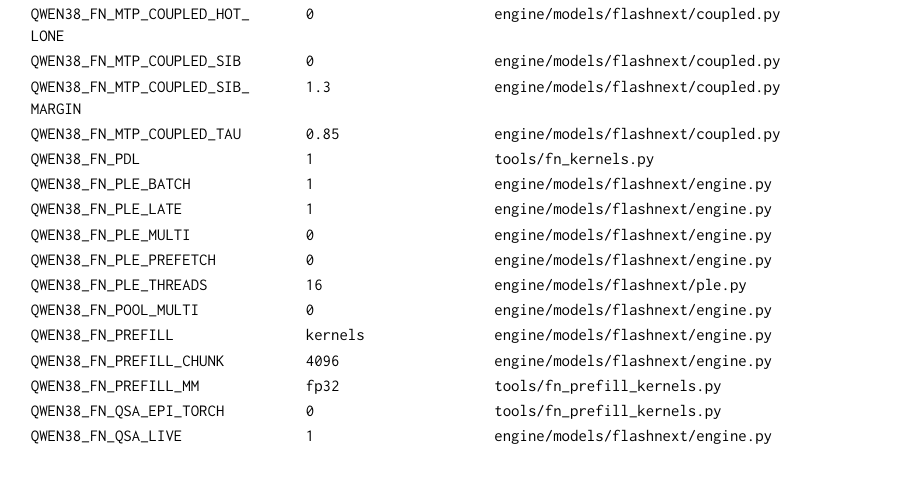
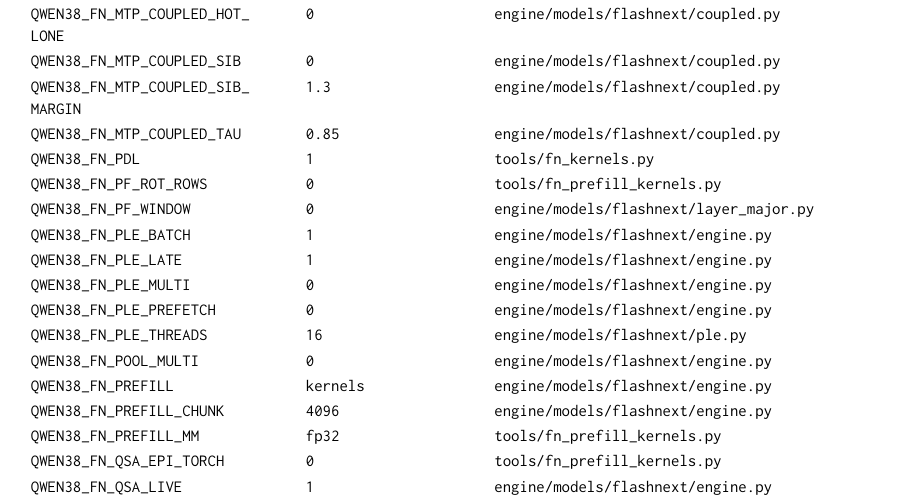
Before and after one commit to 0xBakeer/TandemLLM, a LaTeX thesis (manual/tandemllm-manual.tex, which reads manual/generated/engine-knobs.tex): part of page 227 of 300, cut so that both start at the same text. Compiled offline with XeLaTeX; a missing font is replaced by an installed copy or a similar font.

Commit message:
manual: The window and row-order rotation knobs in the reference
SPD-249 P1.

```diff
--- a/manual/generated/engine-knobs.tex
+++ b/manual/generated/engine-knobs.tex
@@ -112,6 +112,8 @@
 \texttt{QWEN38\_\allowbreak{}FN\_\allowbreak{}MTP\_\allowbreak{}COUPLED\_\allowbreak{}SIB\_\allowbreak{}MARGIN} & \texttt{1.3} & \texttt{engine/\allowbreak{}models/\allowbreak{}flashnext/\allowbreak{}coupled.py} \\
 \texttt{QWEN38\_\allowbreak{}FN\_\allowbreak{}MTP\_\allowbreak{}COUPLED\_\allowbreak{}TAU} & \texttt{0.85} & \texttt{engine/\allowbreak{}models/\allowbreak{}flashnext/\allowbreak{}coupled.py} \\
 \texttt{QWEN38\_\allowbreak{}FN\_\allowbreak{}PDL} & \texttt{1} & \texttt{tools/\allowbreak{}fn\_\allowbreak{}kernels.py} \\
+\texttt{QWEN38\_\allowbreak{}FN\_\allowbreak{}PF\_\allowbreak{}ROT\_\allowbreak{}ROWS} & \texttt{0} & \texttt{tools/\allowbreak{}fn\_\allowbreak{}prefill\_\allowbreak{}kernels.py} \\
+\texttt{QWEN38\_\allowbreak{}FN\_\allowbreak{}PF\_\allowbreak{}WINDOW} & \texttt{0} & \texttt{engine/\allowbreak{}models/\allowbreak{}flashnext/\allowbreak{}layer\_\allowbreak{}major.py} \\
 \texttt{QWEN38\_\allowbreak{}FN\_\allowbreak{}PLE\_\allowbreak{}BATCH} & \texttt{1} & \texttt{engine/\allowbreak{}models/\allowbreak{}flashnext/\allowbreak{}engine.py} \\
 \texttt{QWEN38\_\allowbreak{}FN\_\allowbreak{}PLE\_\allowbreak{}LATE} & \texttt{1} & \texttt{engine/\allowbreak{}models/\allowbreak{}flashnext/\allowbreak{}engine.py} \\
 \texttt{QWEN38\_\allowbreak{}FN\_\allowbreak{}PLE\_\allowbreak{}MULTI} & \texttt{0} & \texttt{engine/\allowbreak{}models/\allowbreak{}flashnext/\allowbreak{}engine.py} \\
```
